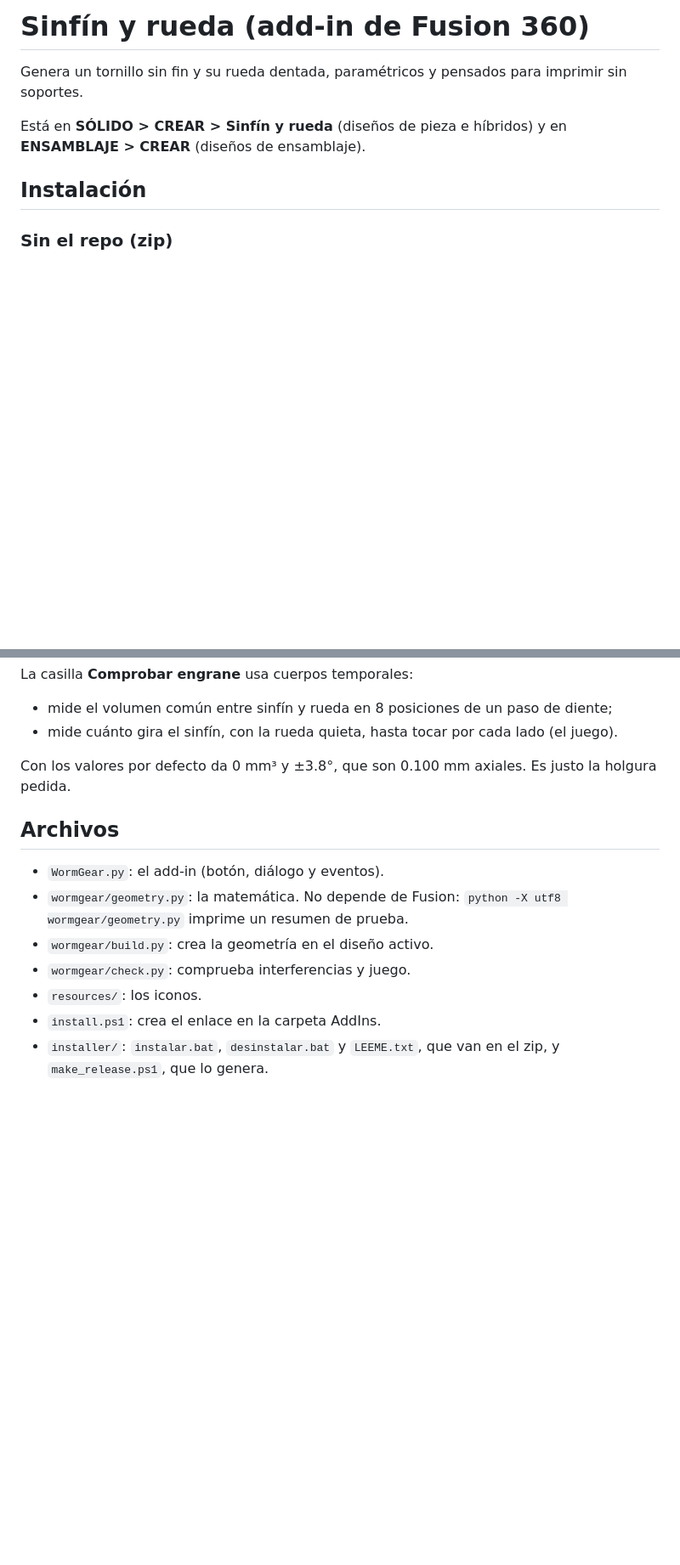
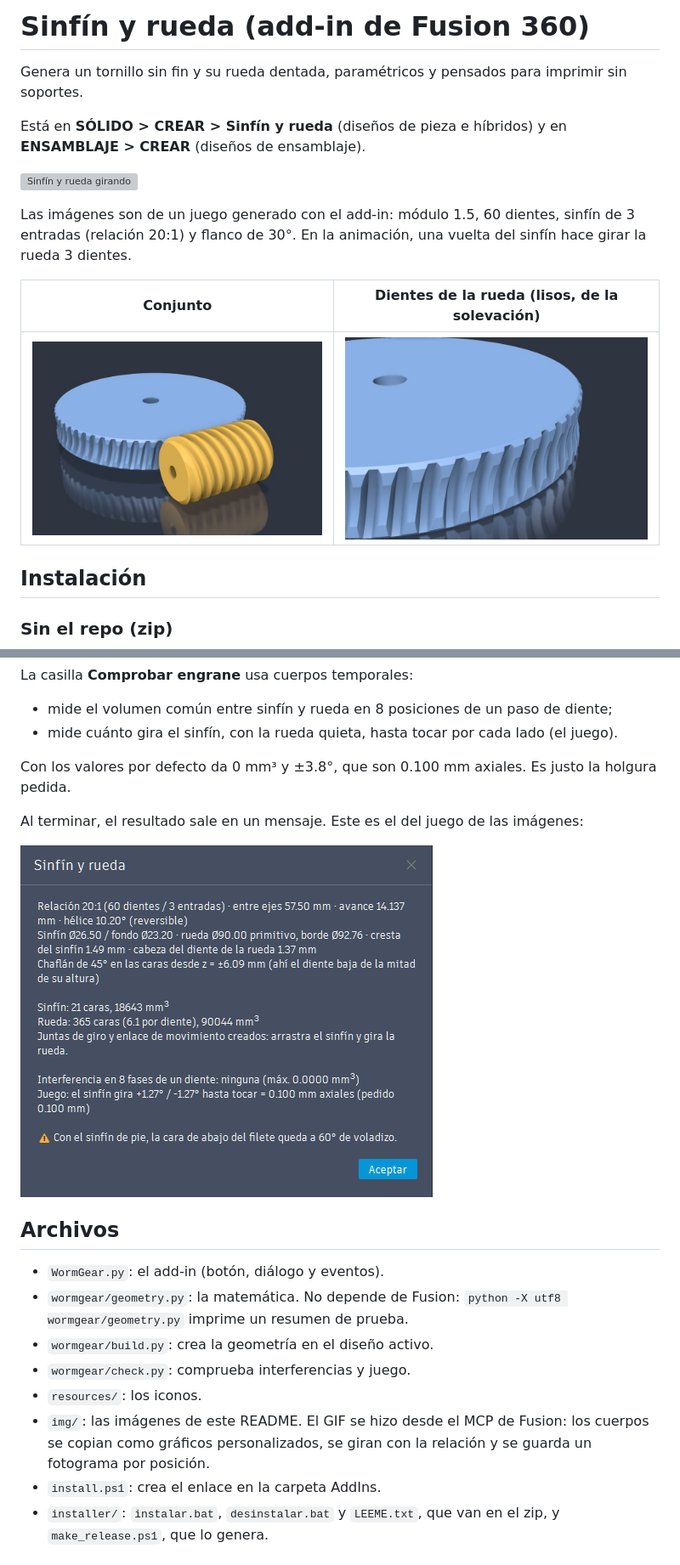
Before and after one commit to buho29/wormgear, a Markdown page: fusion/README.md, 2 parts joined by grey strips. Shown at 85% size. GitHub-like rendering; pictures changed too: fusion/img/conjunto.jpg (added), fusion/img/dientes.jpg (added), fusion/img/resultado.png (added); blank space fills up the shorter version; grey boxes are pictures that could not be loaded.

Commit message:
Render, animación y capturas del add-in WormGear en su README

```diff
--- a/fusion/README.md
+++ b/fusion/README.md
@@ -3,6 +3,14 @@
 Genera un tornillo sin fin y su rueda dentada, paramétricos y pensados para imprimir sin soportes.
 
 Está en **SÓLIDO > CREAR > Sinfín y rueda** (diseños de pieza e híbridos) y en **ENSAMBLAJE > CREAR** (diseños de ensamblaje).
+
+![Sinfín y rueda girando](img/engrane.gif)
+
+Las imágenes son de un juego generado con el add-in: módulo 1.5, 60 dientes, sinfín de 3 entradas (relación 20:1) y flanco de 30°. En la animación, una vuelta del sinfín hace girar la rueda 3 dientes.
+
+| Conjunto | Dientes de la rueda (lisos, de la solevación) |
+|---|---|
+| ![Conjunto](img/conjunto.jpg) | ![Dientes de la rueda](img/dientes.jpg) |
 
 ## Instalación
 
@@ -97,6 +107,10 @@ La casilla **Comprobar engrane** usa cuerpos temporales:
 
 Con los valores por defecto da 0 mm³ y ±3.8°, que son 0.100 mm axiales. Es justo la holgura pedida.
 
+Al terminar, el resultado sale en un mensaje. Este es el del juego de las imágenes:
+
+![Resultado de la comprobación](img/resultado.png)
+
 ## Archivos
 
 - `WormGear.py`: el add-in (botón, diálogo y eventos).
@@ -104,5 +118,6 @@ Con los valores por defecto da 0 mm³ y ±3.8°, que son 0.100 mm axiales. Es ju
 - `wormgear/build.py`: crea la geometría en el diseño activo.
 - `wormgear/check.py`: comprueba interferencias y juego.
 - `resources/`: los iconos.
+- `img/`: las imágenes de este README. El GIF se hizo desde el MCP de Fusion: los cuerpos se copian como gráficos personalizados, se giran con la relación y se guarda un fotograma por posición.
 - `install.ps1`: crea el enlace en la carpeta AddIns.
 - `installer/`: `instalar.bat`, `desinstalar.bat` y `LEEME.txt`, que van en el zip, y `make_release.ps1`, que lo genera.
```
Also changed, not shown: other parts of fusion/README.md (+2 -0 lines), fusion/img/dialogo.png (added), 1 other file.
